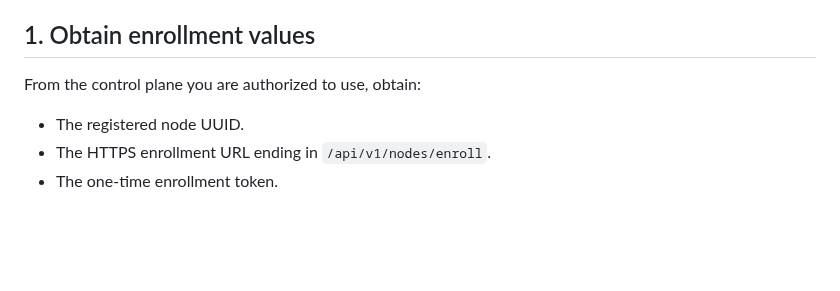
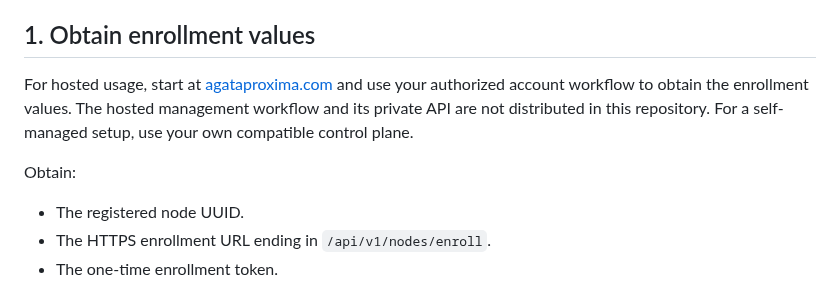
Before and after one commit to Agata-Proxima/proxima-engine, a Markdown page: docs/NODE_ENROLLMENT.md, the part around the change. Rendered like a GitHub page; blank space fills up the shorter version.

Commit message:
Clarify hosted vs self-managed node enrollment boundary

```diff
--- a/docs/NODE_ENROLLMENT.md
+++ b/docs/NODE_ENROLLMENT.md
@@ -10,7 +10,9 @@ This guide documents the public Engine contract. It does not reproduce the hoste
 
 ## 1. Obtain enrollment values
 
-From the control plane you are authorized to use, obtain:
+For hosted usage, start at [agataproxima.com](https://agataproxima.com) and use your authorized account workflow to obtain the enrollment values. The hosted management workflow and its private API are not distributed in this repository. For a self-managed setup, use your own compatible control plane.
+
+Obtain:
 - The registered node UUID.
 - The HTTPS enrollment URL ending in `/api/v1/nodes/enroll`.
 - The one-time enrollment token.
```
